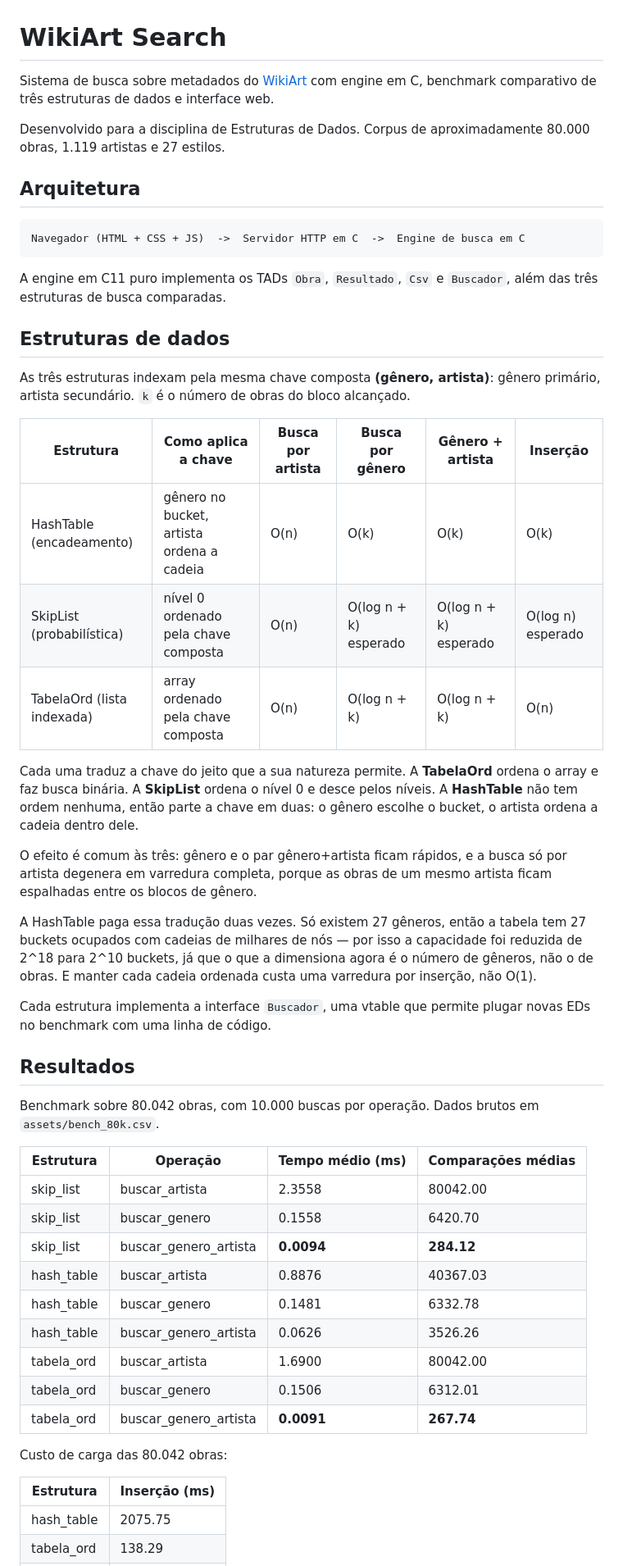
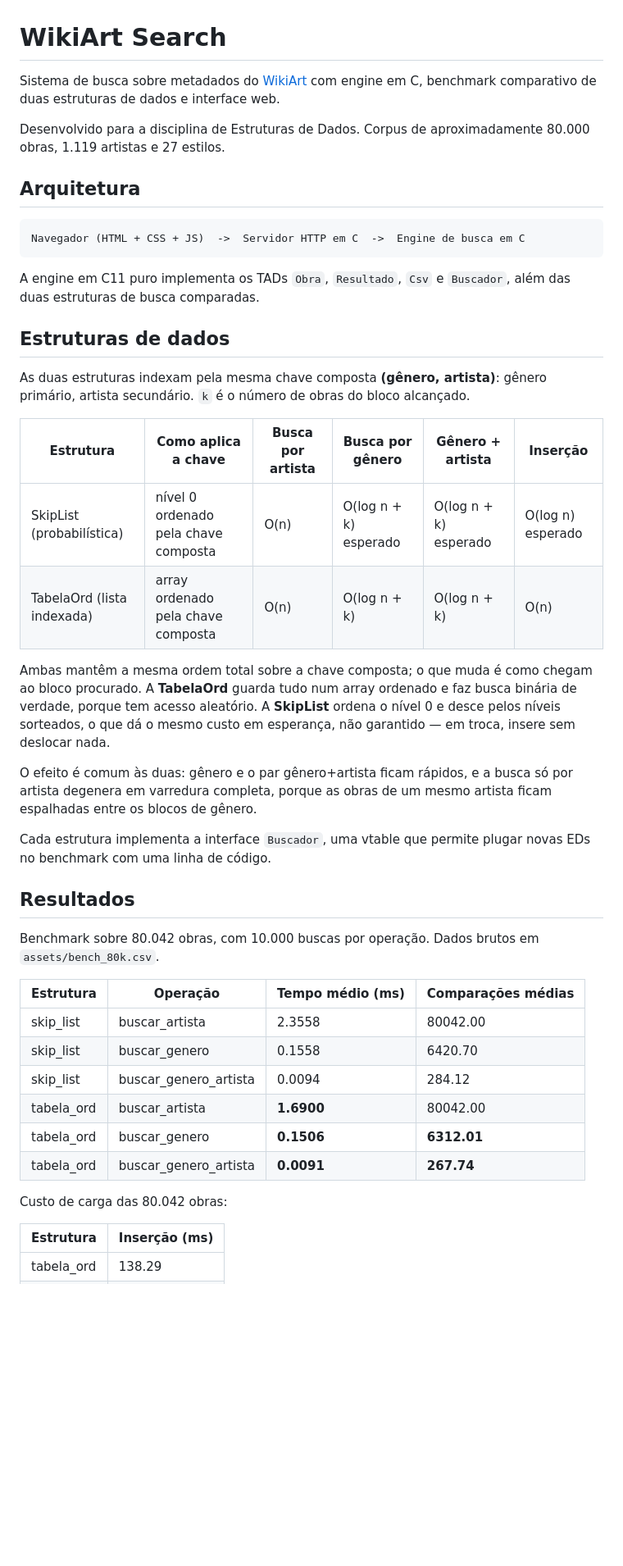
Before and after one commit to MiguelMochizuki/wikiart-search, a Markdown page: README.md, the part around one of its changes. Shown at 82% size. Drawn GitHub-style; blank space fills up the shorter version.

````diff
--- a/README.md
+++ b/README.md
@@ -1,6 +1,6 @@
 # WikiArt Search
 
-Sistema de busca sobre metadados do [WikiArt](https://www.wikiart.org/) com engine em C, benchmark comparativo de três estruturas de dados e interface web.
+Sistema de busca sobre metadados do [WikiArt](https://www.wikiart.org/) com engine em C, benchmark comparativo de duas estruturas de dados e interface web.
 
 Desenvolvido para a disciplina de Estruturas de Dados. Corpus de aproximadamente 80.000 obras, 1.119 artistas e 27 estilos.
 
@@ -10,33 +10,27 @@ Desenvolvido para a disciplina de Estruturas de Dados. Corpus de aproximadamente
 Navegador (HTML + CSS + JS)  ->  Servidor HTTP em C  ->  Engine de busca em C
 ```
 
-A engine em C11 puro implementa os TADs `Obra`, `Resultado`, `Csv` e `Buscador`, além das três estruturas de busca comparadas.
+A engine em C11 puro implementa os TADs `Obra`, `Resultado`, `Csv` e `Buscador`, além das duas estruturas de busca comparadas.
 
 ## Estruturas de dados
 
-As três estruturas indexam pela mesma chave composta **(gênero, artista)**:
+As duas estruturas indexam pela mesma chave composta **(gênero, artista)**:
 gênero primário, artista secundário. `k` é o número de obras do bloco alcançado.
 
 | Estrutura | Como aplica a chave | Busca por artista | Busca por gênero | Gênero + artista | Inserção |
 |---|---|---|---|---|---|
-| HashTable (encadeamento) | gênero no bucket, artista ordena a cadeia | O(n) | O(k) | O(k) | O(k) |
 | SkipList (probabilística) | nível 0 ordenado pela chave composta | O(n) | O(log n + k) esperado | O(log n + k) esperado | O(log n) esperado |
 | TabelaOrd (lista indexada) | array ordenado pela chave composta | O(n) | O(log n + k) | O(log n + k) | O(n) |
 
-Cada uma traduz a chave do jeito que a sua natureza permite. A **TabelaOrd**
-ordena o array e faz busca binária. A **SkipList** ordena o nível 0 e desce
-pelos níveis. A **HashTable** não tem ordem nenhuma, então parte a chave em
-duas: o gênero escolhe o bucket, o artista ordena a cadeia dentro dele.
+Ambas mantêm a mesma ordem total sobre a chave composta; o que muda é como
+chegam ao bloco procurado. A **TabelaOrd** guarda tudo num array ordenado e
+faz busca binária de verdade, porque tem acesso aleatório. A **SkipList**
+ordena o nível 0 e desce pelos níveis sorteados, o que dá o mesmo custo em
+esperança, não garantido — em troca, insere sem deslocar nada.
 
-O efeito é comum às três: gênero e o par gênero+artista ficam rápidos, e a
+O efeito é comum às duas: gênero e o par gênero+artista ficam rápidos, e a
 busca só por artista degenera em varredura completa, porque as obras de um
 mesmo artista ficam espalhadas entre os blocos de gênero.
-
-A HashTable paga essa tradução duas vezes. Só existem 27 gêneros, então a
-tabela tem 27 buckets ocupados com cadeias de milhares de nós — por isso a
-capacidade foi reduzida de 2^18 para 2^10 buckets, já que o que a dimensiona
-agora é o número de gêneros, não o de obras. E manter cada cadeia ordenada
-custa uma varredura por inserção, não O(1).
 
 Cada estrutura implementa a interface `Buscador`, uma vtable que permite plugar novas EDs no benchmark com uma linha de código.
 
@@ -49,17 +43,13 @@ Benchmark sobre 80.042 obras, com 10.000 buscas por operação. Dados brutos em
 |---|---|---|---|
 | skip_list | buscar_artista | 2.3558 | 80042.00 |
 | skip_list | buscar_genero | 0.1558 | 6420.70 |
-| skip_list | buscar_genero_artista | **0.0094** | **284.12** |
-| hash_table | buscar_artista | 0.8876 | 40367.03 |
-| hash_table | buscar_genero | 0.1481 | 6332.78 |
-| hash_table | buscar_genero_artista | 0.0626 | 3526.26 |
-| tabela_ord | buscar_artista | 1.6900 | 80042.00 |
-| tabela_ord | buscar_genero | 0.1506 | 6312.01 |
+| skip_list | buscar_genero_artista | 0.0094 | 284.12 |
+| tabela_ord | buscar_artista | **1.6900** | 80042.00 |
+| tabela_ord | buscar_genero | **0.1506** | **6312.01** |
 | tabela_ord | buscar_genero_artista | **0.0091** | **267.74** |
 
 Custo de carga das 80.042 obras:
 
 | Estrutura | Inserção (ms) |
 |---|---|
-| hash_table | 2075.75 |
 | tabela_ord | 138.29 |
````
Also changed, not shown: other parts of README.md (+32 -28 lines), assets/graficos/bench_80k_buscar_artista_comparacoes.png, assets/graficos/bench_80k_buscar_artista_tempo.png, assets/graficos/bench_80k_buscar_genero_artista_comparacoes.png, assets/graficos/bench_80k_buscar_genero_artista_tempo.png, assets/graficos/bench_80k_buscar_genero_comparacoes.png, assets/graficos/bench_80k_buscar_genero_tempo.png, 12 other files.
